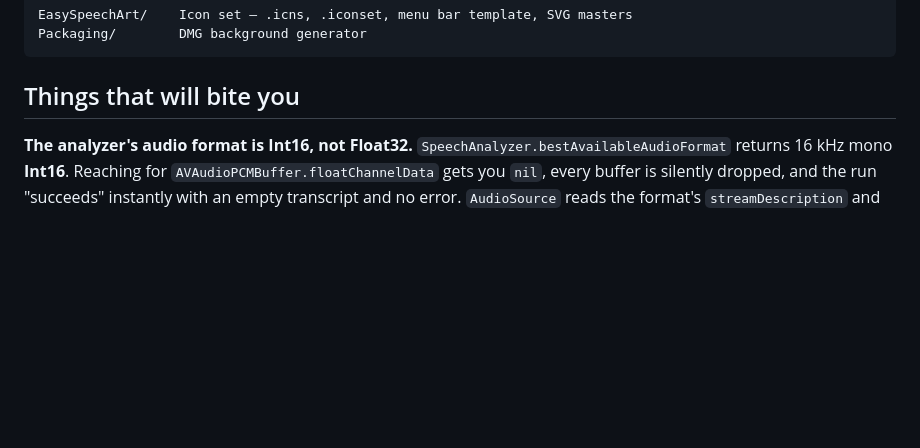
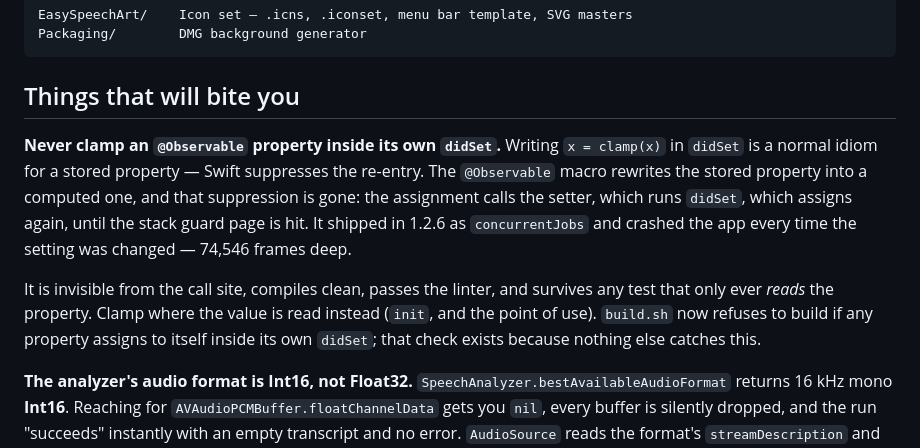
Before and after one commit to gulfvideo/easy-speech-ui, a Markdown page: CONTRIBUTING.md, the part around the change. GitHub-like rendering; blank space fills up the shorter version.

Commit message:
Document the @Observable didSet trap that caused the 1.2.6 crash
CONTRIBUTING exists for the non-obvious things worth knowing before touching the
engine, and this one cost a release. Added to "Things that will bite you" with
what it looks like, why the compiler and linter both miss it, and where to clamp
instead.

````diff
--- a/CONTRIBUTING.md
+++ b/CONTRIBUTING.md
@@ -40,6 +40,18 @@ Packaging/        DMG background generator
 ```
 
 ## Things that will bite you
+
+**Never clamp an `@Observable` property inside its own `didSet`.** Writing
+`x = clamp(x)` in `didSet` is a normal idiom for a stored property — Swift suppresses the
+re-entry. The `@Observable` macro rewrites the stored property into a computed one, and that
+suppression is gone: the assignment calls the setter, which runs `didSet`, which assigns again,
+until the stack guard page is hit. It shipped in 1.2.6 as `concurrentJobs` and crashed the app
+every time the setting was changed — 74,546 frames deep.
+
+It is invisible from the call site, compiles clean, passes the linter, and survives any test that
+only ever *reads* the property. Clamp where the value is read instead (`init`, and the point of
+use). `build.sh` now refuses to build if any property assigns to itself inside its own `didSet`;
+that check exists because nothing else catches this.
 
 **The analyzer's audio format is Int16, not Float32.** `SpeechAnalyzer.bestAvailableAudioFormat`
 returns 16 kHz mono **Int16**. Reaching for `AVAudioPCMBuffer.floatChannelData` gets you `nil`,
````
